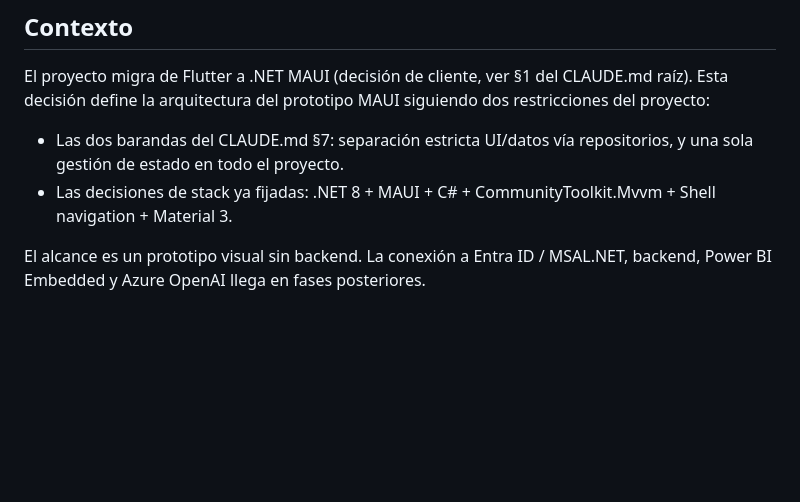
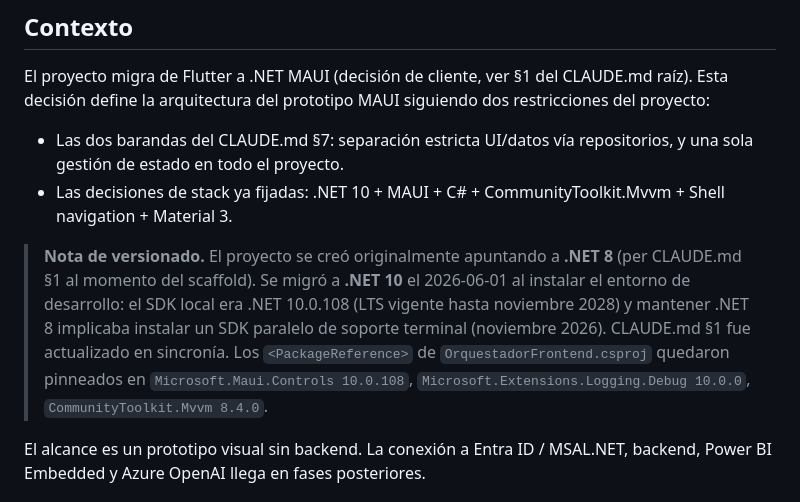
Before and after one commit to MarioErnst/orquestador-frontend, a Markdown page: documentacion/decisiones/architecture-maui.md, the part around the change. Drawn GitHub-style; blank space fills up the shorter version.

Commit message:
Note .NET 10 migration in the architecture decision document

```diff
--- a/documentacion/decisiones/architecture-maui.md
+++ b/documentacion/decisiones/architecture-maui.md
@@ -9,7 +9,9 @@ Alcance: frontend (`orquestador-frontend`), rama `feat/maui-prototype`
 El proyecto migra de Flutter a .NET MAUI (decisión de cliente, ver §1 del CLAUDE.md raíz). Esta decisión define la arquitectura del prototipo MAUI siguiendo dos restricciones del proyecto:
 
 - Las dos barandas del CLAUDE.md §7: separación estricta UI/datos vía repositorios, y una sola gestión de estado en todo el proyecto.
-- Las decisiones de stack ya fijadas: .NET 8 + MAUI + C# + CommunityToolkit.Mvvm + Shell navigation + Material 3.
+- Las decisiones de stack ya fijadas: .NET 10 + MAUI + C# + CommunityToolkit.Mvvm + Shell navigation + Material 3.
+
+> **Nota de versionado.** El proyecto se creó originalmente apuntando a **.NET 8** (per CLAUDE.md §1 al momento del scaffold). Se migró a **.NET 10** el 2026-06-01 al instalar el entorno de desarrollo: el SDK local era .NET 10.0.108 (LTS vigente hasta noviembre 2028) y mantener .NET 8 implicaba instalar un SDK paralelo de soporte terminal (noviembre 2026). CLAUDE.md §1 fue actualizado en sincronía. Los `<PackageReference>` de `OrquestadorFrontend.csproj` quedaron pinneados en `Microsoft.Maui.Controls 10.0.108`, `Microsoft.Extensions.Logging.Debug 10.0.0`, `CommunityToolkit.Mvvm 8.4.0`.
 
 El alcance es un prototipo visual sin backend. La conexión a Entra ID / MSAL.NET, backend, Power BI Embedded y Azure OpenAI llega en fases posteriores.
 
```
